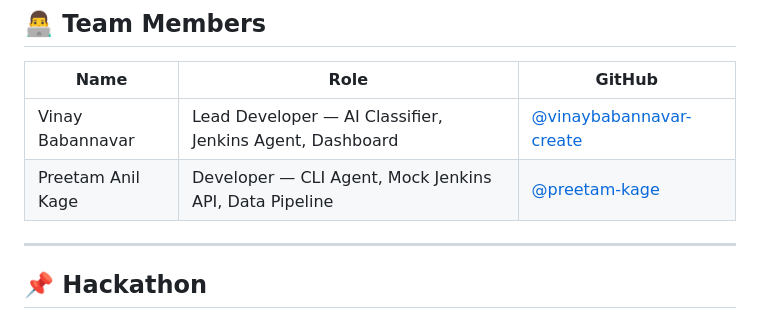
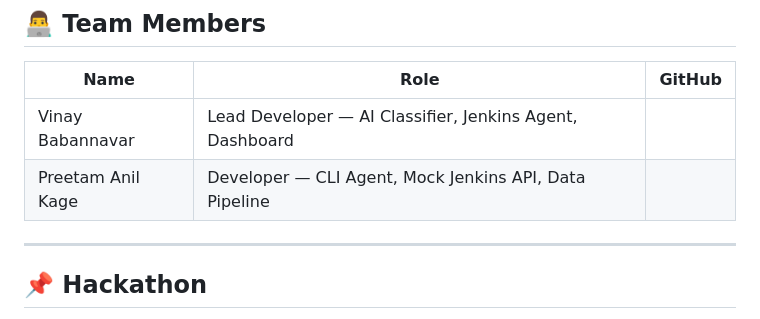
Before and after one commit to vinaybabannavar-create/AI-Powered-Jenkins-Pipeline-Analyzer-Self-Healing-DevOps-Agent, a Markdown page: README.md, the part around the change. GitHub-like rendering.

```diff
--- a/README.md
+++ b/README.md
@@ -310,8 +310,8 @@ Action     : Retrying failed stage with 30s backoff (attempt 1 of 3)
 
 | Name | Role | GitHub |
 |---|---|---|
-| Vinay Babannavar | Lead Developer — AI Classifier, Jenkins Agent, Dashboard | [@vinaybabannavar-create](https://github.com/vinaybabannavar-create) |
-| Preetam Anil Kage | Developer — CLI Agent, Mock Jenkins API, Data Pipeline | [@preetam-kage](https://github.com/preetam-kage) |
+| Vinay Babannavar | Lead Developer — AI Classifier, Jenkins Agent, Dashboard |
+| Preetam Anil Kage | Developer — CLI Agent, Mock Jenkins API, Data Pipeline |
 
 ---
 
```
